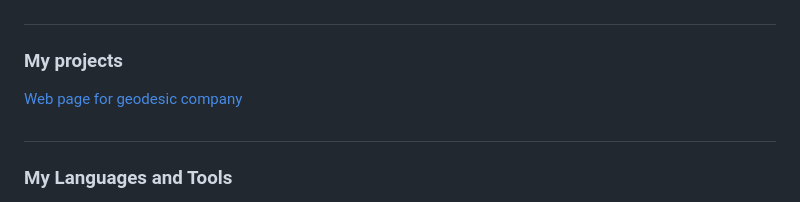
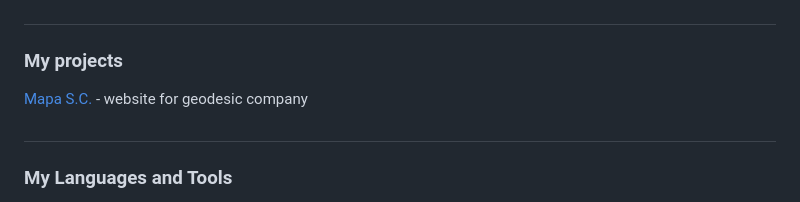
Before and after one commit to 17Andri17/17Andri17, a Markdown page: README.md, the part around the change. Rendered like a GitHub page.

```diff
--- a/README.md
+++ b/README.md
@@ -11,7 +11,7 @@ Reach me: <br>
 
 ### My projects
 
-[Web page for geodesic company](https://mapasc.pl)
+[Mapa S.C.](https://mapasc.pl) - website for geodesic company
 
 #
 
```
